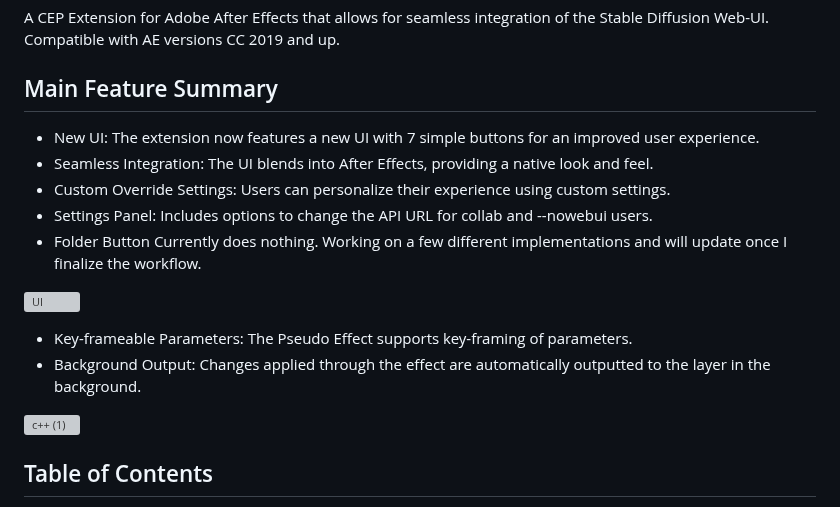
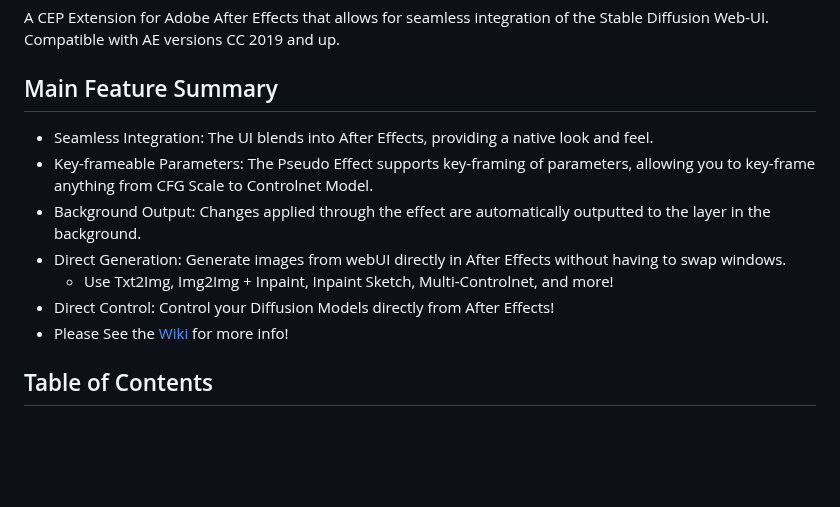
Before and after one commit to Trentonom0r3/After-Diffusion, a Markdown page: README.md, the part around the change. Rendered like a GitHub page; blank space fills up the shorter version; grey boxes are pictures that could not be loaded.

```diff
--- a/README.md
+++ b/README.md
@@ -3,19 +3,13 @@
 A CEP Extension for Adobe After Effects that allows for seamless integration of the Stable Diffusion Web-UI. Compatible with AE versions CC 2019 and up.
 
 ## Main Feature Summary
-  - New UI: The extension now features a new UI with 7 simple buttons for an improved user experience.
   - Seamless Integration: The UI blends into After Effects, providing a native look and feel.
-  - Custom Override Settings: Users can personalize their experience using custom settings.
-  - Settings Panel: Includes options to change the API URL for collab and --nowebui users.
-  - Folder Button Currently does nothing. Working on a few different implementations and will update once I finalize the workflow.
-
-![UI](https://github.com/Trentonom0r3/After-Diffusion/assets/130304830/49efb4c9-796e-4c2b-a8d6-590fee2940d0)
-
-  - Key-frameable Parameters: The Pseudo Effect supports key-framing of parameters.
+  - Key-frameable Parameters: The Pseudo Effect supports key-framing of parameters, allowing you to key-frame anything from CFG Scale to Controlnet Model.
   - Background Output: Changes applied through the effect are automatically outputted to the layer in the background.
-
-![c++ (1)](https://github.com/Trentonom0r3/After-Diffusion/assets/130304830/63a44309-f7e3-4221-8fbd-1221630d3c1a)
-
+  - Direct Generation: Generate images from webUI directly in After Effects without having to swap windows.
+     - Use Txt2Img, Img2Img + Inpaint, Inpaint Sketch, Multi-Controlnet, and more!
+  - Direct Control: Control your Diffusion Models directly from After Effects!
+  - Please See the [Wiki](https://github.com/Trentonom0r3/After-Diffusion/wiki/General-Usage-%5BAESD-CEP-EXTENSION%5D-%5BAFTER-EFFECTS%5D) for more info!
 
 ## Table of Contents
 - [Change Log](#change-log)
```
